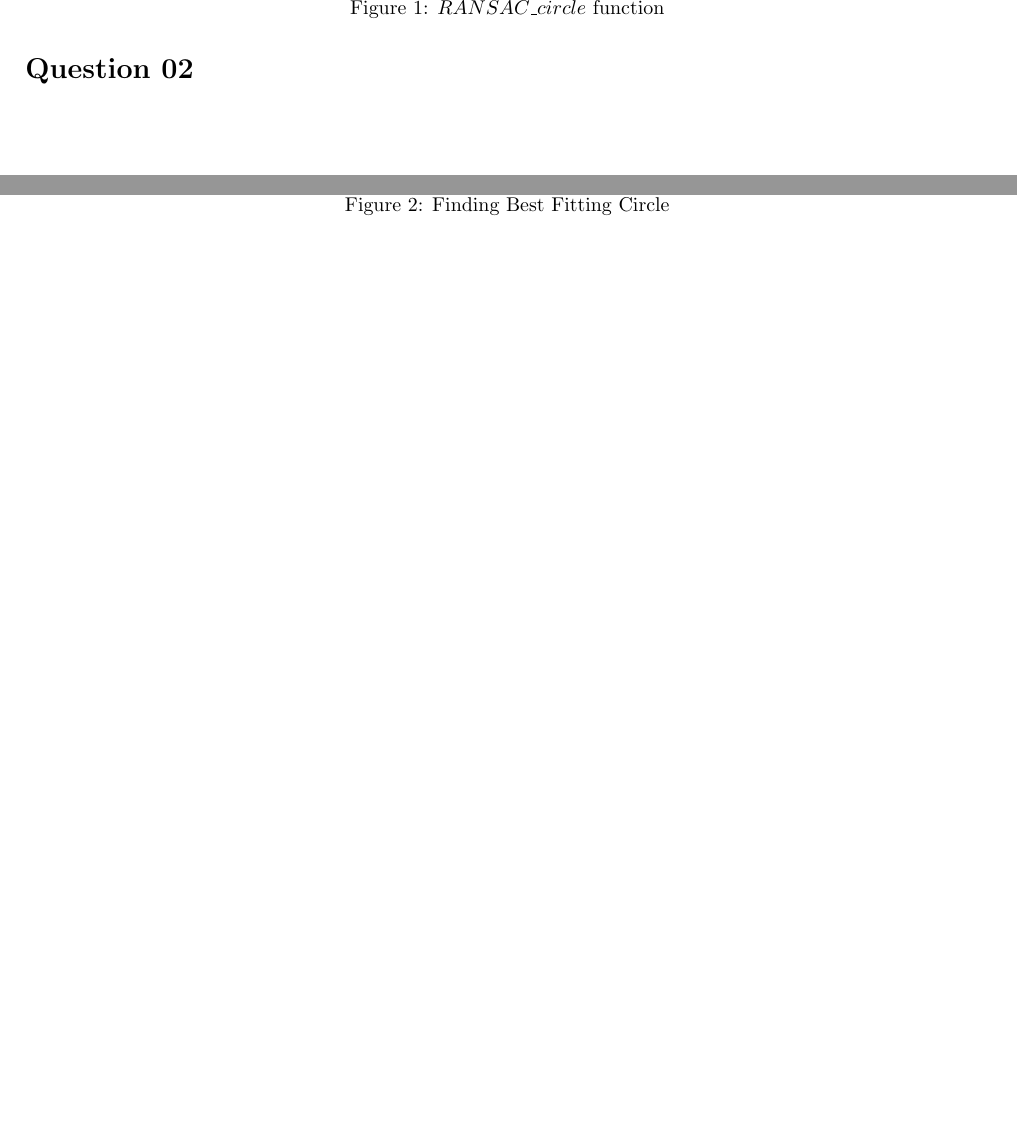
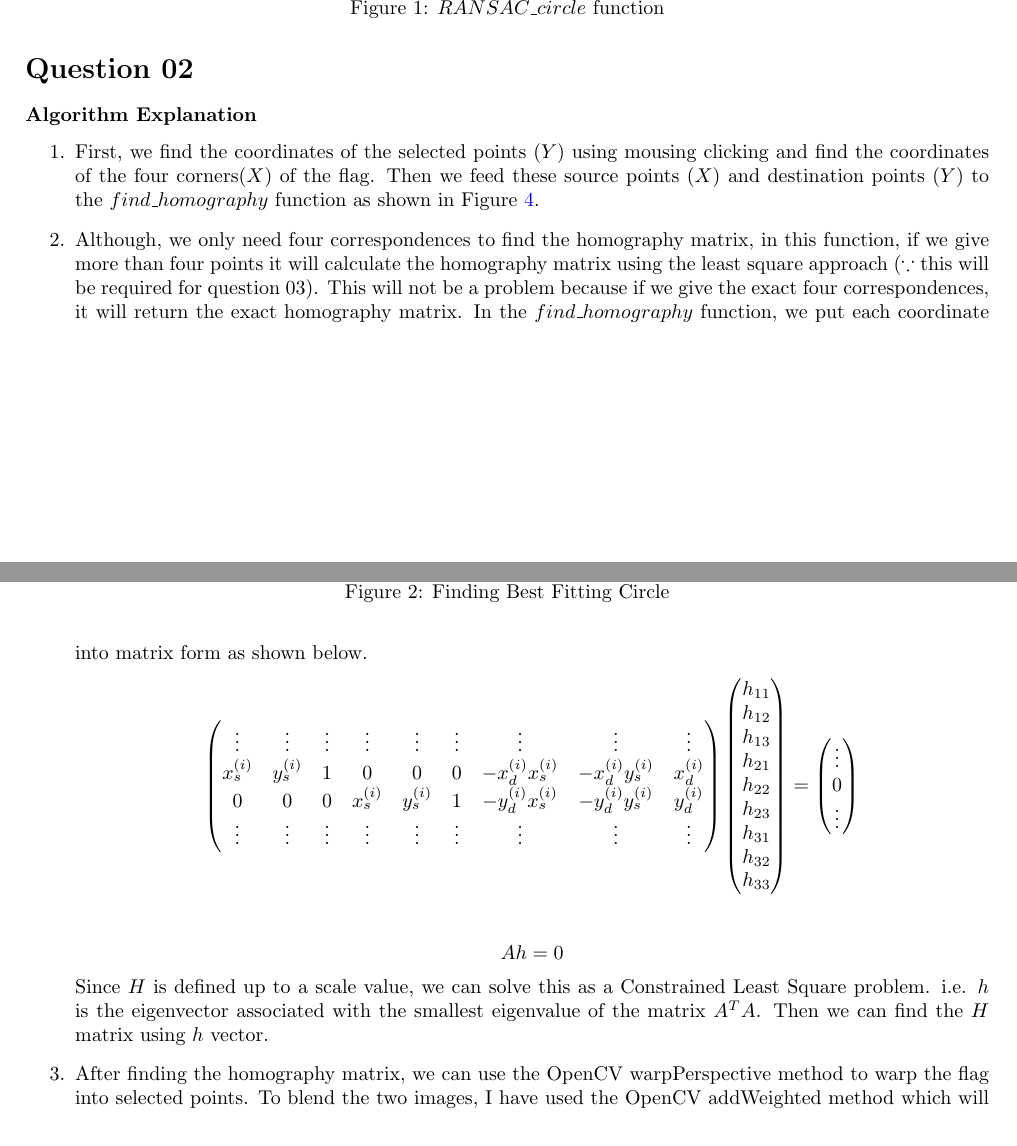
Before and after one commit to dakshinatharindu/Image-Processing, a LaTeX problem sheet (Assignment-02/Report/190622R_a02.tex): two parts of pages 2 and 3 of 7, joined at a grey line, cut so that both start at the same text, the shorter picture padded with empty space. Compiled offline with pdfLaTeX.

```diff
--- a/Assignment-02/Report/190622R_a02.tex
+++ b/Assignment-02/Report/190622R_a02.tex
@@ -2,6 +2,7 @@
 \usepackage[a4paper,top=1cm,bottom=2cm,left=2cm,right=2cm,marginparwidth=1.75cm]{geometry}
 \usepackage{amsmath}
 \usepackage{graphicx}
+\usepackage{amssymb}
 \usepackage[colorlinks=true, allcolors=blue]{hyperref}
 
 \title{\textbf{EN2550 - Fundamentals of Image Processing and Machine Vision}\\
@@ -110,6 +111,50 @@
   \caption{Code}
   \label{q2code}
 \end{figure}
+\subsubsection*{Algorithm Explanation}
+\begin{enumerate}
+  \item First, we find the coordinates of the selected points ($Y$) using
+   mousing clicking and find the coordinates of the four corners($X$) of
+    the flag. Then we feed these source points ($X$) and destination points
+     ($Y$) to the $find\_homography$ function as shown in Figure \ref{find_hormography}.
+  \item Although, we only need four correspondences to find the
+   homography matrix, in this function, if we give more than four
+    points it will calculate the homography matrix using the least
+     square approach  ($\because$ this will be required for question 03). This
+      will not be a problem because if we give the exact four
+       correspondences, it will return the exact homography matrix.
+        In the $find\_homography$ function,
+   we put each coordinate into matrix form as shown below.
+   \begin{align*}
+     \begin{pmatrix}
+       \vdots & \vdots & \vdots & \vdots & \vdots & \vdots & \vdots & \vdots & \vdots\\
+       x_s^{(i)} & y_s^{(i)} & 1 & 0 & 0 & 0 &-x_d^{(i)}x_s^{(i)} &-x_d^{(i)}y_s^{(i)} & x_d^{(i)}\\
+       0 & 0 & 0 & x_s^{(i)} & y_s^{(i)} & 1 & -y_d^{(i)}x_s^{(i)} &-y_d^{(i)}y_s^{(i)} & y_d^{(i)}\\
+       \vdots & \vdots & \vdots & \vdots & \vdots & \vdots & \vdots & \vdots & \vdots
+     \end{pmatrix}
+     \begin{pmatrix}
+       h_{11} \\ h_{12} \\h_{13} \\ h_{21} \\ h_{22} \\ h_{23} \\ h_{31} \\ h_{32} \\ h_{33}
+     \end{pmatrix}&=
+     \begin{pmatrix}
+       \vdots \\ 0 \\ \vdots
+     \end{pmatrix}\\
+   \end{align*}
+   $$Ah=0$$
+   Since $H$ is defined up to a scale value, we can solve
+    this as a Constrained Least
+     Square problem. i.e. $h$ is
+     the eigenvector associated with the smallest eigenvalue
+      of the matrix $A^TA$. Then we can find the $H$ matrix using $h$ vector.
+    \item After finding the homography matrix, we can use the
+     OpenCV warpPerspective
+      method to warp the flag into selected points.
+       To blend the two images, I have used the OpenCV
+        addWeighted method which will add the two images with
+         a given ratio.
+    \end{enumerate}
+Figure \ref{q2} shows selected points in the order and the resulting
+     image for the UK flag and Sri Lanka flag.
+
 
 \begin{figure}[!htb]
   \centering
```
Also changed, not shown: Assignment-02/Report/190622R_a02.tex (4 more changed lines).
